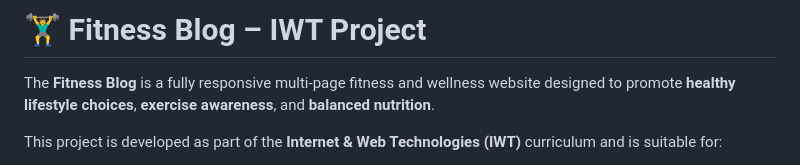
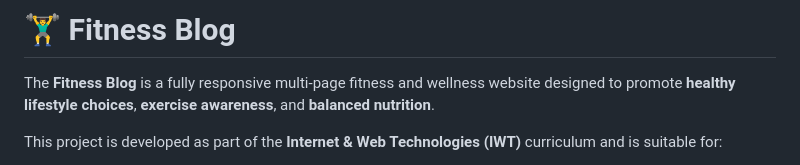
Before and after one commit to Puneetkewlani/Fitness-BLOG, a Markdown page: README.md, the part around the change. Rendered like a GitHub page.

```diff
--- a/README.md
+++ b/README.md
@@ -1,4 +1,4 @@
-# 🏋️‍♂️ Fitness Blog – IWT Project
+# 🏋️‍♂️ Fitness Blog
 
 The **Fitness Blog** is a fully responsive multi-page fitness and wellness website designed to promote **healthy lifestyle choices**, **exercise awareness**, and **balanced nutrition**.
 
```
